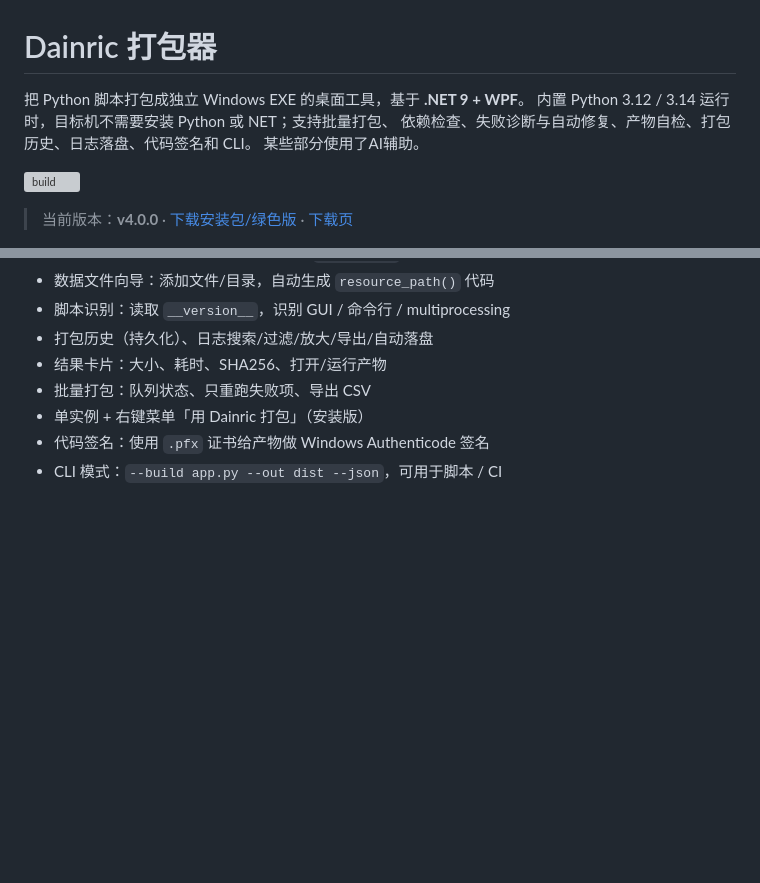
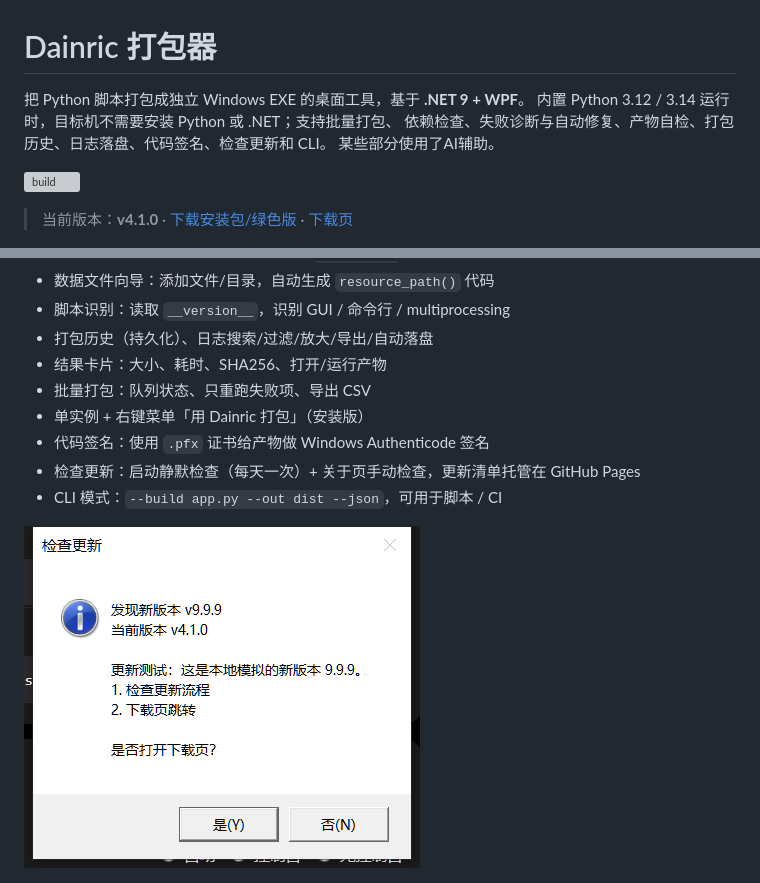
Before and after one commit to Dainric/DainricPacker, a Markdown page: README.md, 2 parts joined by grey strips. Drawn GitHub-style; pictures changed too: docs/images/update-check.png (added); blank space fills up the shorter version; grey boxes are pictures that could not be loaded.

Commit message:
feat: v4.1.0 检查更新（启动静默检查 + 关于页手动检查）

```diff
--- a/README.md
+++ b/README.md
@@ -1,13 +1,13 @@
 # Dainric 打包器
 
 把 Python 脚本打包成独立 Windows EXE 的桌面工具，基于 **.NET 9 + WPF**。
-内置 Python 3.12 / 3.14 运行时，目标机不需要安装 Python 或 NET；支持批量打包、
-依赖检查、失败诊断与自动修复、产物自检、打包历史、日志落盘、代码签名和 CLI。
+内置 Python 3.12 / 3.14 运行时，目标机不需要安装 Python 或 .NET；支持批量打包、
+依赖检查、失败诊断与自动修复、产物自检、打包历史、日志落盘、代码签名、检查更新和 CLI。
 某些部分使用了AI辅助。
 
 [![build](https://github.com/Dainric/DainricPacker/actions/workflows/build.yml/badge.svg)](https://github.com/Dainric/DainricPacker/actions/workflows/build.yml)
 
-> 当前版本：**v4.0.0** · [下载安装包/绿色版](https://github.com/Dainric/DainricPacker/releases/tag/v4.0.0) · [下载页](https://dainric.github.io/DainricPacker/)
+> 当前版本：**v4.1.0** · [下载安装包/绿色版](https://github.com/Dainric/DainricPacker/releases/latest) · [下载页](https://dainric.github.io/DainricPacker/)
 
 ![主界面](docs/images/main.png)
 
@@ -25,7 +25,10 @@
 - 批量打包：队列状态、只重跑失败项、导出 CSV
 - 单实例 + 右键菜单「用 Dainric 打包」（安装版）
 - 代码签名：使用 `.pfx` 证书给产物做 Windows Authenticode 签名
+- 检查更新：启动静默检查（每天一次）+ 关于页手动检查，更新清单托管在 GitHub Pages
 - CLI 模式：`--build app.py --out dist --json`，可用于脚本 / CI
+
+![检查更新](docs/images/update-check.png)
 
 ![高级参数与签名](docs/images/advanced-signing.png)
 
```
Also changed, not shown: 发布说明-v4.1.0.md (added, +56 -0 lines), docs/images/update-about.png (added), 6 other files.
